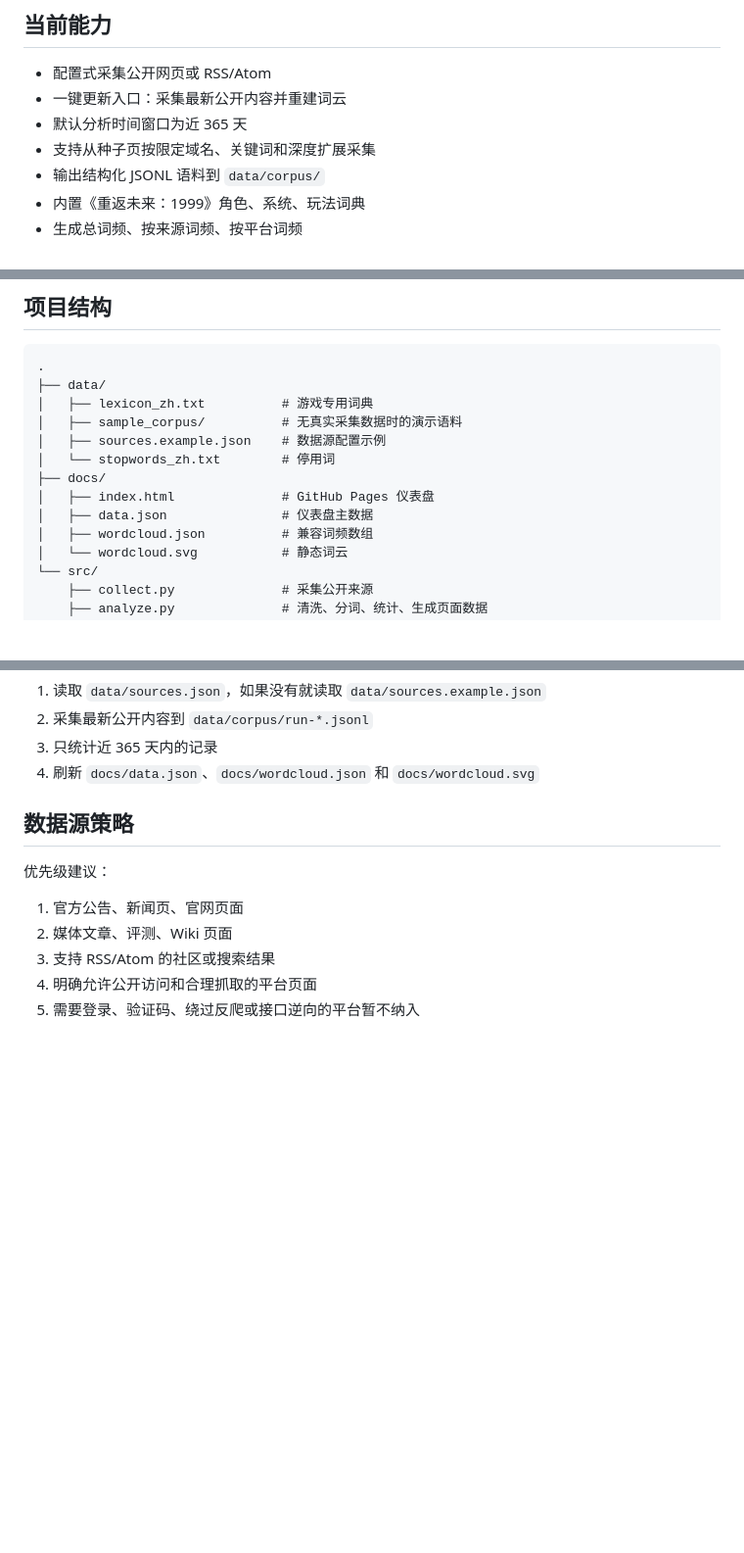
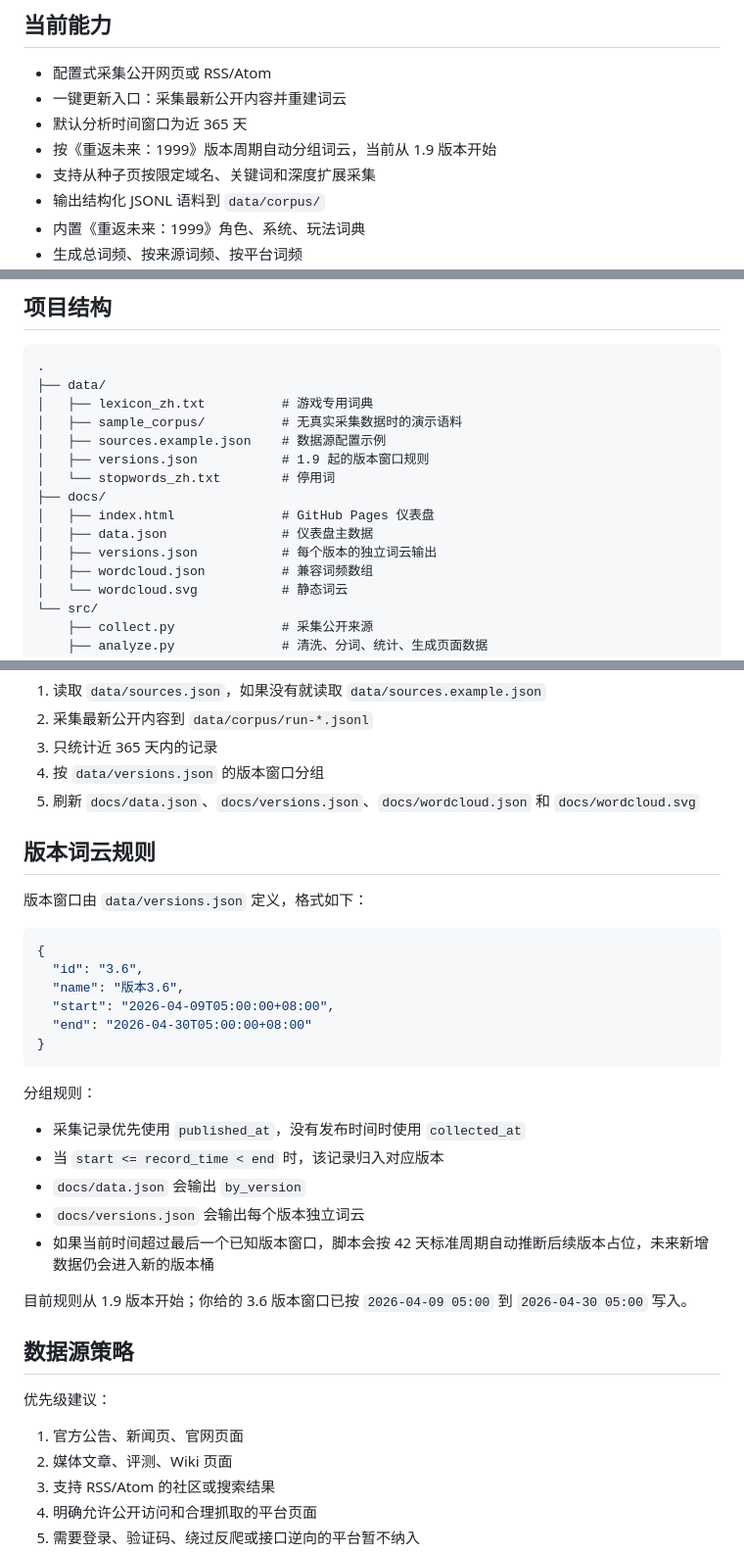
Before and after one commit to yeezishu-collab/reverse-1999-word-cloud, a Markdown page: README.md, 3 parts joined by grey strips. Shown at 98% size. Drawn GitHub-style; blank space fills up the shorter version.

Commit message:
Add version-window word clouds for README.md

````diff
--- a/README.md
+++ b/README.md
@@ -9,6 +9,7 @@
 - 配置式采集公开网页或 RSS/Atom
 - 一键更新入口：采集最新公开内容并重建词云
 - 默认分析时间窗口为近 365 天
+- 按《重返未来：1999》版本周期自动分组词云，当前从 1.9 版本开始
 - 支持从种子页按限定域名、关键词和深度扩展采集
 - 输出结构化 JSONL 语料到 `data/corpus/`
 - 内置《重返未来：1999》角色、系统、玩法词典
@@ -27,10 +28,12 @@
 │   ├── lexicon_zh.txt          # 游戏专用词典
 │   ├── sample_corpus/          # 无真实采集数据时的演示语料
 │   ├── sources.example.json    # 数据源配置示例
+│   ├── versions.json           # 1.9 起的版本窗口规则
 │   └── stopwords_zh.txt        # 停用词
 ├── docs/
 │   ├── index.html              # GitHub Pages 仪表盘
 │   ├── data.json               # 仪表盘主数据
+│   ├── versions.json           # 每个版本的独立词云输出
 │   ├── wordcloud.json          # 兼容词频数组
 │   └── wordcloud.svg           # 静态词云
 └── src/
@@ -107,7 +110,31 @@ python src\update.py --sample-only --limit 220
 1. 读取 `data/sources.json`，如果没有就读取 `data/sources.example.json`
 2. 采集最新公开内容到 `data/corpus/run-*.jsonl`
 3. 只统计近 365 天内的记录
-4. 刷新 `docs/data.json`、`docs/wordcloud.json` 和 `docs/wordcloud.svg`
+4. 按 `data/versions.json` 的版本窗口分组
+5. 刷新 `docs/data.json`、`docs/versions.json`、`docs/wordcloud.json` 和 `docs/wordcloud.svg`
+
+## 版本词云规则
+
+版本窗口由 `data/versions.json` 定义，格式如下：
+
+```json
+{
+  "id": "3.6",
+  "name": "版本3.6",
+  "start": "2026-04-09T05:00:00+08:00",
+  "end": "2026-04-30T05:00:00+08:00"
+}
+```
+
+分组规则：
+
+- 采集记录优先使用 `published_at`，没有发布时间时使用 `collected_at`
+- 当 `start <= record_time < end` 时，该记录归入对应版本
+- `docs/data.json` 会输出 `by_version`
+- `docs/versions.json` 会输出每个版本独立词云
+- 如果当前时间超过最后一个已知版本窗口，脚本会按 42 天标准周期自动推断后续版本占位，未来新增数据仍会进入新的版本桶
+
+目前规则从 1.9 版本开始；你给的 3.6 版本窗口已按 `2026-04-09 05:00` 到 `2026-04-30 05:00` 写入。
 
 ## 数据源策略
 
````
